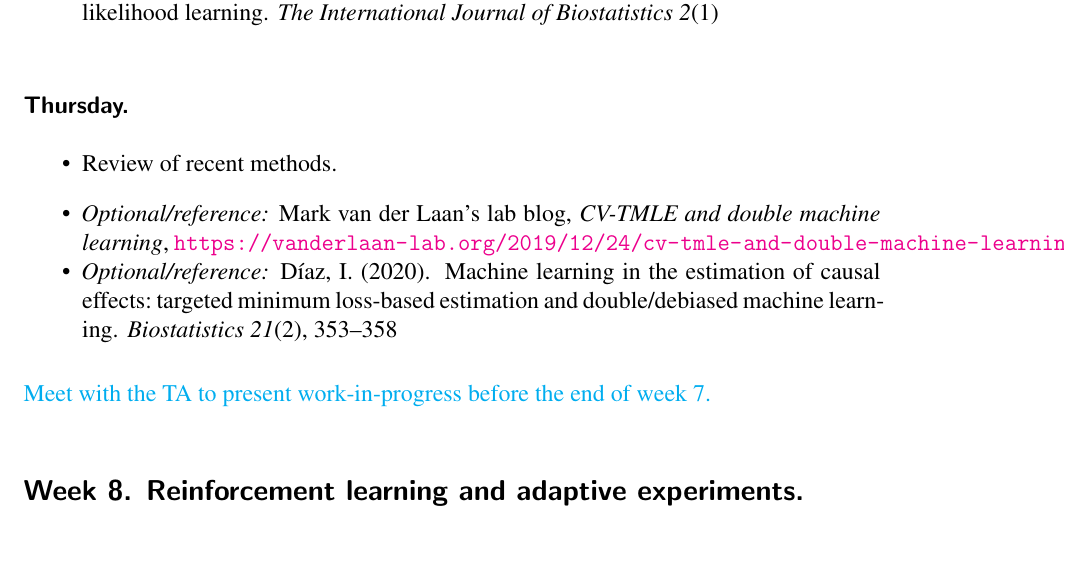
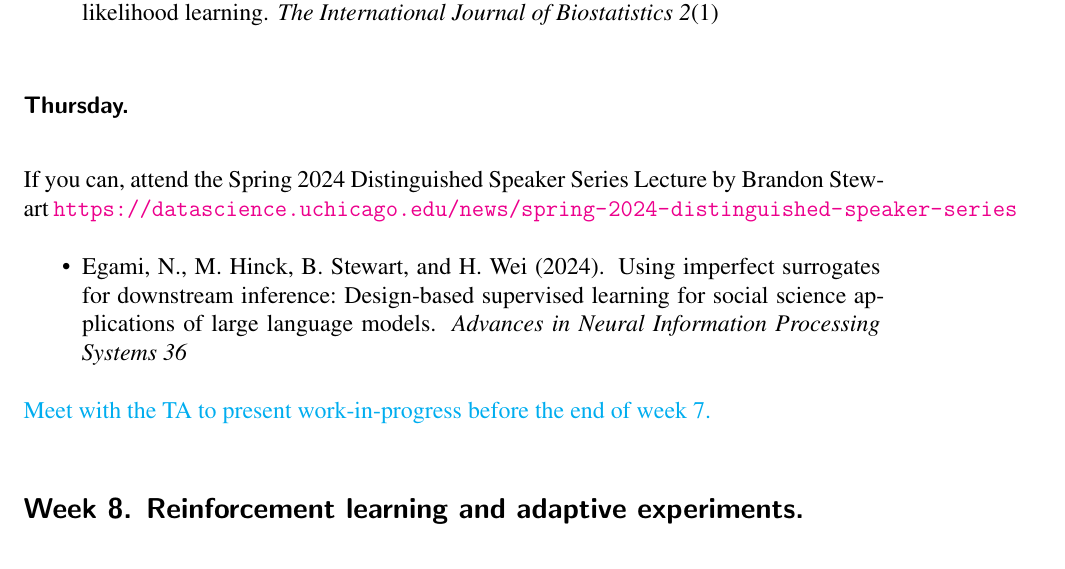
Before and after one commit to UChicago-pol-methods/plsc-40601-CI-ML, a LaTeX document (syllabus_PLSC40601-2024.tex, which reads assets/PLSC40601.bib): part of page 9 of 14, cut so that both start at the same text. Compiled offline with LaTeX, dvips and Ghostscript.

Commit message:
week 7 syllabus update

```diff
--- a/assets/PLSC40601.bib
+++ b/assets/PLSC40601.bib
@@ -10,3 +15,7 @@
+	journal = {Advances in Neural Information Processing Systems},
+	title = {Using imperfect surrogates for downstream inference: Design-based supervised learning for social science applications of large language models},
+	volume = {36},
+	year = {2024}}
 
 @article{offer2022battling,
 	author = {Offer-Westort, Molly and Rosenzweig, Leah R and Athey, Susan},
--- a/syllabus_PLSC40601-2024.tex
+++ b/syllabus_PLSC40601-2024.tex
@@ -261,11 +261,16 @@ The slides present the same material as the paper, with some additional narrativ
 
 \subsubsection*{Thursday.}
 
+If you can, attend the Spring 2024 Distinguished Speaker Series Lecture by Brandon Stewart \url{https://datascience.uchicago.edu/news/spring-2024-distinguished-speaker-series}
 \begin{itemize}
-\item Review of recent methods.  \vskip 2 ex
-\item   \textit{Optional/reference:} Mark van der Laan's lab blog, \emph{CV-TMLE and double machine learning}, \url{https://vanderlaan-lab.org/2019/12/24/cv-tmle-and-double-machine-learning}
-\item \textit{Optional/reference:}  \bibentry{diaz2020machine}
+\item    \bibentry{egami2024using}
 \end{itemize}
+
+%\begin{itemize}
+%\item Review of recent methods.  \vskip 2 ex
+%\item   \textit{Optional/reference:} Mark van der Laan's lab blog, \emph{CV-TMLE and double machine learning}, \url{https://vanderlaan-lab.org/2019/12/24/cv-tmle-and-double-machine-learning}
+%\item \textit{Optional/reference:}  \bibentry{diaz2020machine}
+%\end{itemize}
 
 \textcolor{cyan}{Meet with the TA to present work-in-progress before the end of week 7.}
 
```
Also changed, not shown: syllabus_PLSC40601-2024.pdf, assets/PLSC40601.bib (7 more changed lines).
